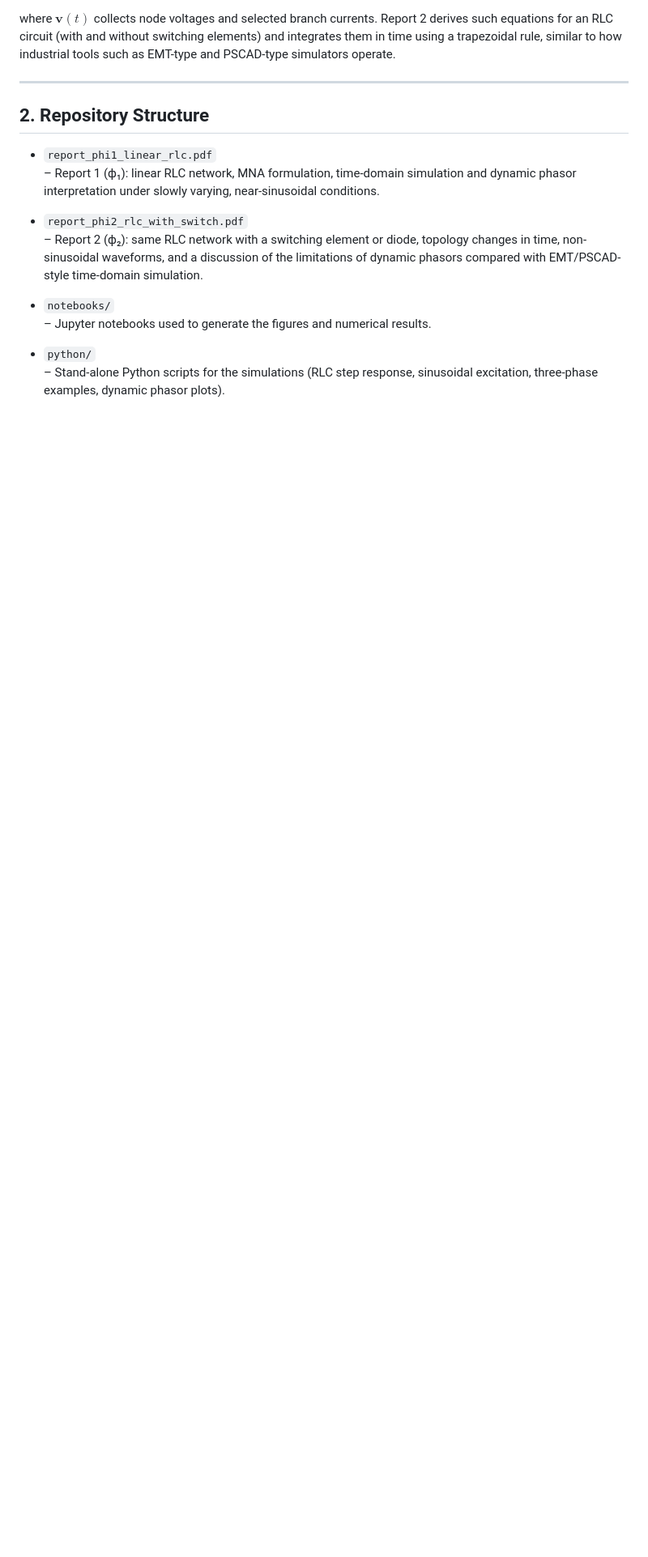
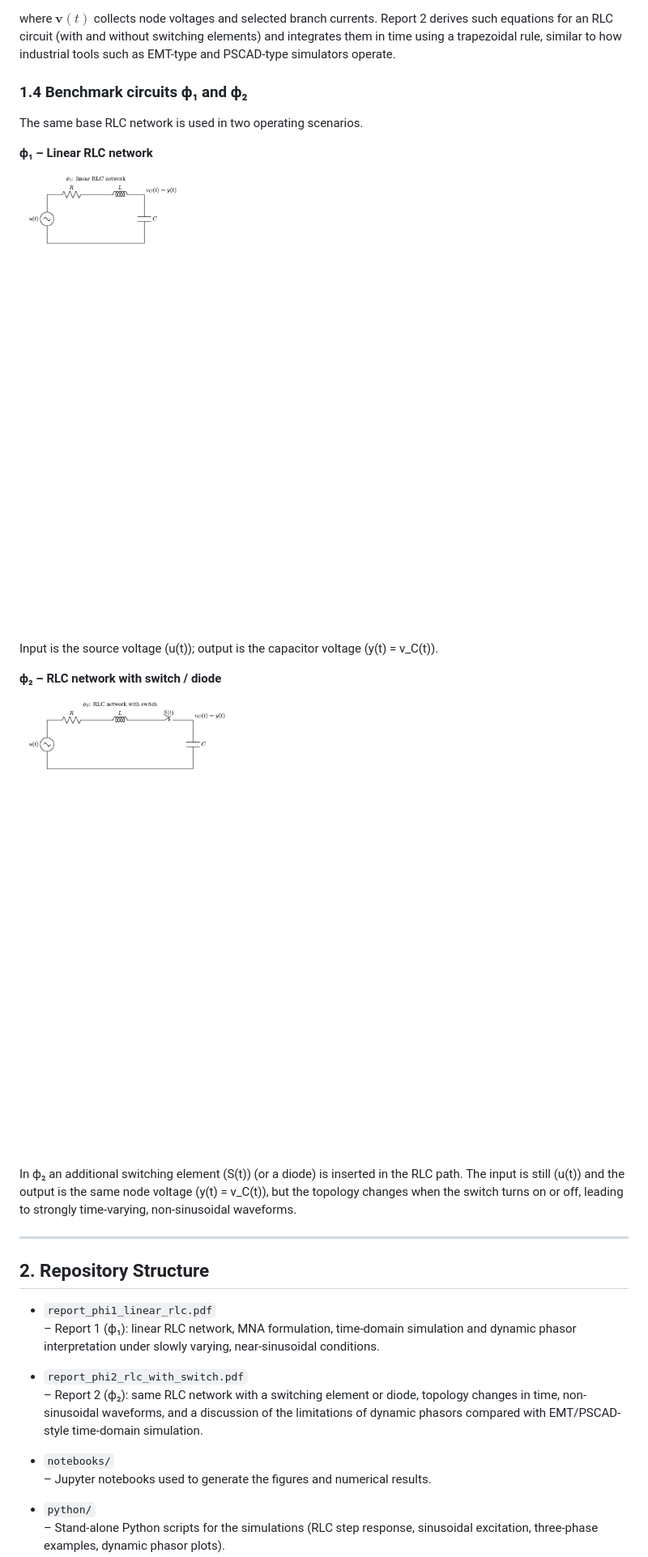
Before and after one commit to doyun-gu/Circuit-Simulations, a Markdown page: MNA/README.md, the part around the change printed below. Shown: that part at 81% size. Drawn GitHub-style; pictures changed too: MNA/Assets/phi1_circuit.png (added), MNA/Assets/phi2_circuit.png (added); blank space fills up the shorter version.

```diff
--- a/MNA/README.md
+++ b/MNA/README.md
@@ -179,6 +179,28 @@ Report 2 derives such equations for an RLC circuit (with and without
 switching elements) and integrates them in time using a trapezoidal rule,
 similar to how industrial tools such as EMT-type and PSCAD-type simulators
 operate.
+
+### 1.4 Benchmark circuits ϕ₁ and ϕ₂
+
+The same base RLC network is used in two operating scenarios.
+
+**ϕ₁ – Linear RLC network**
+
+![Phi1 circuit](Assets/phi1_circuit.png)
+
+Input is the source voltage \(u(t)\); output is the capacitor voltage
+\(y(t) = v_C(t)\).
+
+**ϕ₂ – RLC network with switch / diode**
+
+![Phi2 circuit](Assets/phi2_circuit.png)
+
+In ϕ₂ an additional switching element \(S(t)\) (or a diode) is inserted in the
+RLC path. The input is still \(u(t)\) and the output is the same node
+voltage \(y(t) = v_C(t)\), but the topology changes when the switch
+turns on or off, leading to strongly time-varying, non-sinusoidal
+waveforms.
+
 
 ---
 
```
Also changed, not shown: other parts of MNA/README.md (+1 -1 lines).
